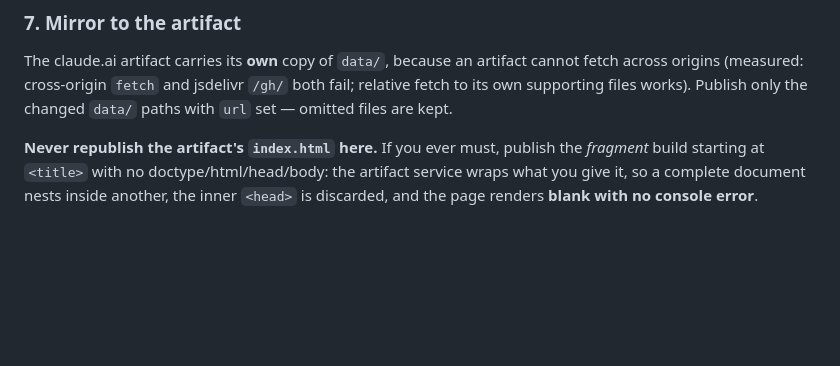
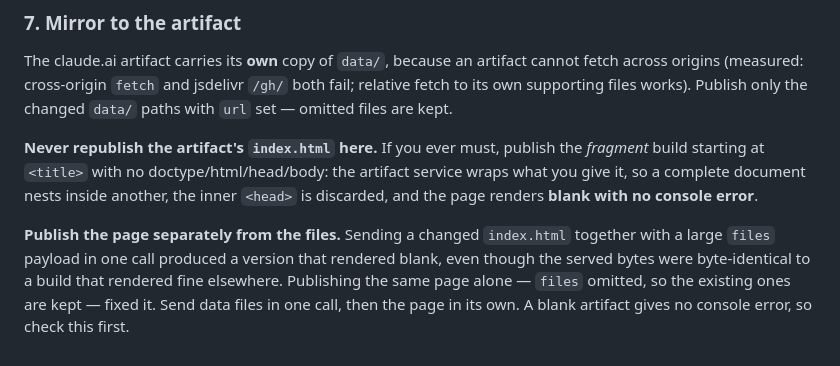
Before and after one commit to ttrng3/Ecopm-Sitecheck, a Markdown page: docs/weekly-refresh.md, the part around the change. GitHub-like rendering; blank space fills up the shorter version.

Commit message:
Runbook: publish the artifact page separately from its files
Publishing the renderer together with 38 data files in one call produced an
artifact version that rendered blank, with served bytes byte-identical to a
build that rendered correctly from an ordinary origin. Republishing the page
alone, files omitted so the existing ones are kept, rendered immediately.

Recorded because a blank artifact reports no console error, so the cheap check
belongs in the runbook rather than in someone's debugging session.

Co-Authored-By: Claude Opus 5 (1M context) <noreply@anthropic.com>

```diff
--- a/docs/weekly-refresh.md
+++ b/docs/weekly-refresh.md
@@ -70,3 +70,10 @@ the *fragment* build starting at `<title>` with no doctype/html/head/body: the
 artifact service wraps what you give it, so a complete document nests inside
 another, the inner `<head>` is discarded, and the page renders **blank with no
 console error**.
+
+**Publish the page separately from the files.** Sending a changed `index.html`
+together with a large `files` payload in one call produced a version that
+rendered blank, even though the served bytes were byte-identical to a build
+that rendered fine elsewhere. Publishing the same page alone — `files` omitted,
+so the existing ones are kept — fixed it. Send data files in one call, then the
+page in its own. A blank artifact gives no console error, so check this first.
```
